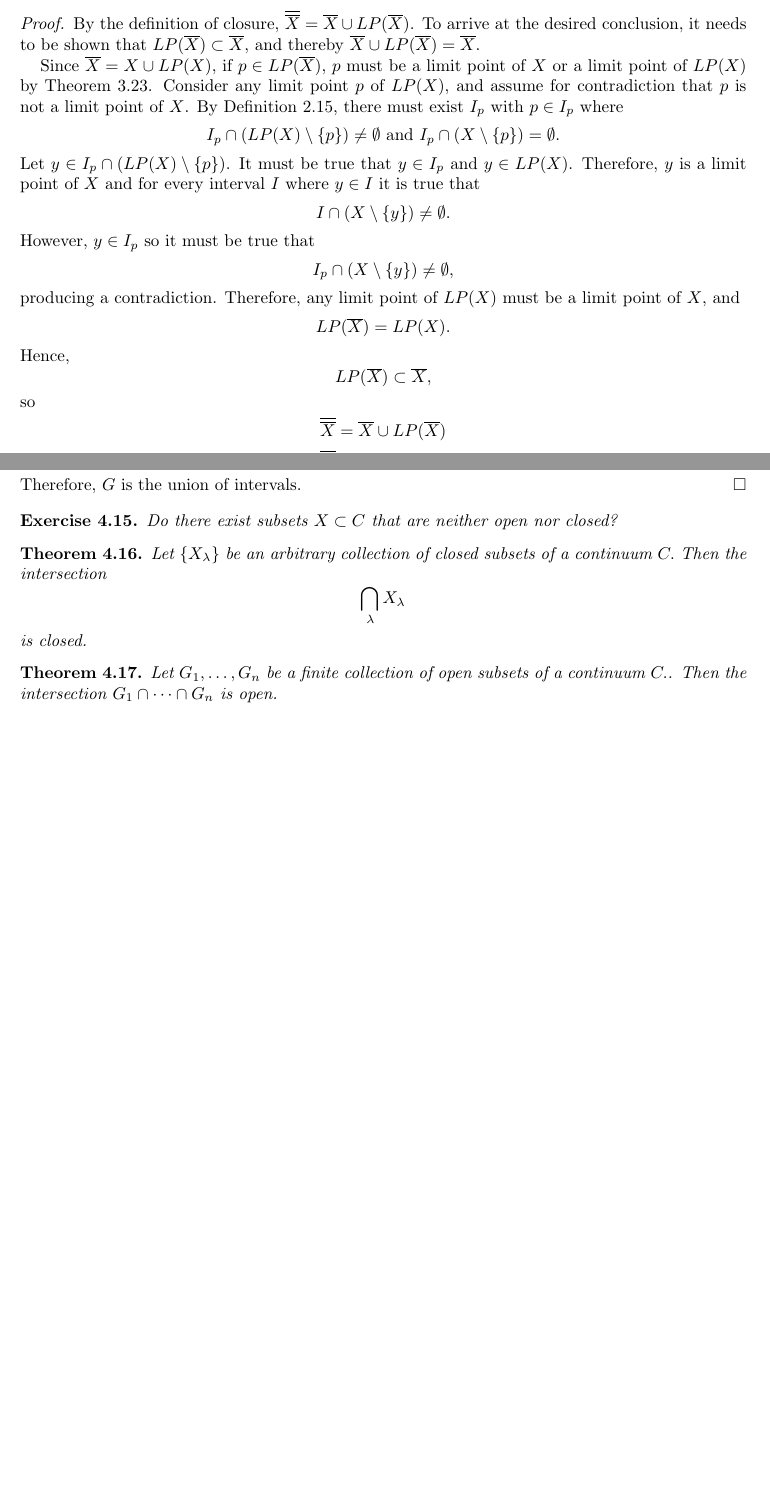
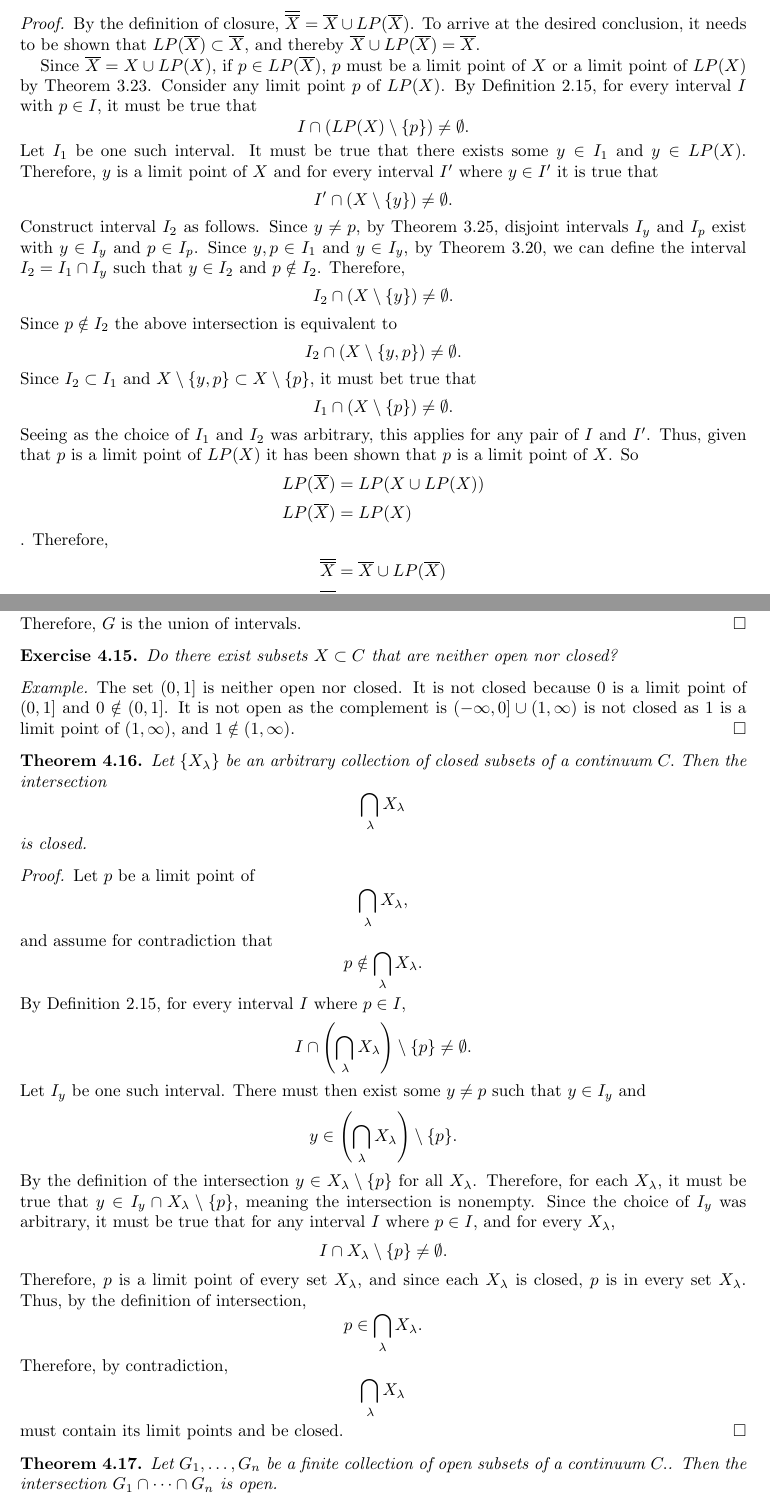
Before and after one commit to jmcohen64/BootCamp, a LaTeX paper (AM_BC_script_JC.tex): two parts of pages 17 and 18 of 21 before the commit and two parts of pages 17 and 19 of 22 after it, joined at a grey line, cut so that both start at the same text, the shorter picture padded with empty space. Compiled offline with pdfLaTeX.

Commit message:
8/1 evening edits

```diff
--- a/AM_BC_script_JC.tex
+++ b/AM_BC_script_JC.tex
@@ -1235,11 +1239,23 @@ Let $X$ be a subset of $C$.  The \emph{closure} of $X$ is the subset $\overline{
 \begin{proof}
 	By the definition of closure, $\overline{\overline{X}} = \overline{X} \cup LP(\overline{X})$. To arrive at the desired conclusion, it needs to be shown that $LP(\overline{X})\subset \overline{X}$, and thereby $\overline{X} \cup LP(\overline{X}) = \overline{X}$.
 
-	Since $\overline{X} = X \cup LP(X)$, if $p\in LP(\overline{X})$, $p$ must be a limit point of $X$ or a limit point of $LP(X)$ by Theorem 3.23. Consider any limit point $p$ of $LP(X)$, and assume for contradiction that $p$ is not a limit point of $X$. By Definition 2.15, there must exist $I_p$ with $p\in I_p$ where $$I_p \cap (LP(X)\setminus \{p\}) \not= \emptyset \text{ and } I_p \cap (X\setminus \{p\}) = \emptyset.$$ Let $y\in I_p \cap (LP(X)\setminus \{p\})$. It must be true that $y\in I_p$ and $y\in LP(X)$. Therefore, $y$ is a limit point of $X$ and for every interval $I$ where $y\in I$ it is true that $$I \cap (X\setminus \{y\}) \not= \emptyset.$$ However, $y\in I_p$ so it must be true that $$I_p \cap (X\setminus \{y\}) \not= \emptyset,$$ producing a contradiction. Therefore, any limit point of $LP(X)$ must be a limit point of $X$, and $$LP(\overline{X}) = LP(X).$$ Hence, $$LP(\overline{X})\subset \overline{X},$$ so
+	Since $\overline{X} = X \cup LP(X)$, if $p\in LP(\overline{X})$, $p$ must be a limit point of $X$ or a limit point of $LP(X)$ by Theorem 3.23. Consider any limit point $p$ of $LP(X)$. By Definition 2.15, for every interval $I$ with $p\in I$, it must be true that $$I \cap (LP(X)\setminus \{p\}) \not= \emptyset.$$ Let $I_1$ be one such interval. It must be true that there exists some $y\in I_1$ and $y\in LP(X)$. Therefore, $y$ is a limit point of $X$ and for every interval $I^\prime$ where $y\in I^\prime$ it is true that $$I^\prime \cap (X\setminus \{y\}) \not= \emptyset.$$ Construct interval $I_2$ as follows. Since $y\not=p$, by Theorem 3.25, disjoint intervals $I_y$ and $I_p$ exist with $y\in I_y$ and $p\in I_p$. Since $y,p\in I_1$ and $y\in I_y$, by Theorem 3.20, we can define the interval $I_2 = I_1 \cap I_y$ such that $y\in I_2$ and $p\notin I_2$. Therefore, $$I_2 \cap (X\setminus \{y\}) \not= \emptyset.$$ Since $p\notin I_2$ the above intersection is equivalent to $$I_2 \cap (X\setminus \{y,p\}) \not= \emptyset.$$ Since $I_2\subset I_1$ and $X\setminus \{y,p\} \subset X\setminus \{p\}$, it must bet true that $$I_1 \cap (X\setminus \{p\}) \not= \emptyset.$$  Seeing as the choice of $I_1$ and $I_2$ was arbitrary, this applies for any pair of $I$ and $I^\prime$. Thus, given that $p$ is a limit point of $LP(X)$ it has been shown that $p$ is a limit point of $X$. So
+	\[\begin{split}
+		LP(\overline{X}) &= LP(X\cup LP(X))\\
+		LP(\overline{X}) &= LP(X)
+	\end{split}\].
+	Therefore,
 	\[\begin{split}
 		\overline{\overline{X}} &= \overline{X} \cup LP(\overline{X})\\
-		\overline{\overline{X}} &= \overline{X}.
-	\end{split}\]
+		\overline{\overline{X}} &= \overline{X} \cup LP(X)\\
+		\overline{\overline{X}} &= \overline{X}
+	\end{split}\].
+
+	%and assume for contradiction that $p$ is not a limit point of $X$. By Definition 2.15, there must exist $I_p$ with $p\in I_p$ where $$I_p \cap (LP(X)\setminus \{p\}) \not= \emptyset \text{ and } I_p \cap (X\setminus \{p\}) = \emptyset.$$ Let $y\in I_p \cap (LP(X)\setminus \{p\})$. It must be true that $y\in I_p$ and $y\in LP(X)$. Therefore, $y$ is a limit point of $X$ and for every interval $I$ where $y\in I$ it is true that $$I \cap (X\setminus \{y\}) \not= \emptyset.$$ However, $y\in I_p$ so it must be true that $$I_p \cap (X\setminus \{y\}) \not= \emptyset,$$ producing a contradiction. Therefore, any limit point of $LP(X)$ must be a limit point of $X$, and $$LP(\overline{X}) = LP(X).$$ Hence, $$LP(\overline{X})\subset \overline{X},$$ so
+	%\[\begin{split}
+	%	\overline{\overline{X}} &= \overline{X} \cup LP(\overline{X})\\
+	%	\overline{\overline{X}} &= \overline{X}.
+	%\end{split}\]
 \end{proof}
 
 \begin{corollary}  Given any subset $X \subset C$, the closure $\overline{X}$ is closed.
@@ -1299,14 +1315,16 @@ The following is a very useful criterion to determine whether a set of points is
 \end{theorem}
 
 \begin{proof}
-	Since $G$ is open, for every $x\in G$ there exists some interval $I_m$, where $x\in I_m$ and $I_m\subset G$. Let $\mathcal{I}$ be the family of these sets so $$\mathcal{I} = \{I_m \subset G\mid x\in G \text{ and } x\in I_m\}.$$ Therefore, the union of every set in $\mathcal{I}$ must contain every element of $G$, so $$G\subset \bigcup_m \ I_m.$$. Since each set $I_m$ is a subset of $G$, $$\bigcup_m \ I_m \subset G.$$ Therefore, $G$ is the union of intervals.
+	Since $G$ is open, for every $x\in G$ there exists some interval $I_m$, where $x\in I_m$ and $I_m\subset G$. Let $\mathcal{I}$ be the family of sets defined as $$\mathcal{I} = \{I_m \subset G\mid x\in G \text{ and } x\in I_m\}.$$ Since every element of $G$ is contained in at least one $I_m\in \mathcal{I}$, the union of every set in $\mathcal{I}$ must contain every element of $G$, so $$G\subset \bigcup_m \ I_m.$$ Since each set $I_m$ is a subset of $G$, $$\bigcup_m \ I_m \subset G.$$ Therefore, $G$ is the union of intervals.
 \end{proof}
 
 
 \begin{exercise}  Do there exist subsets $X \subset C$ that are neither open nor closed?
 \end{exercise}
 
-
+\begin{proof}[Example]
+	The set $(0,1]$ is neither open nor closed. It is not closed because $0$ is a limit point of $(0,1]$ and $0\notin (0,1]$. It is not open as the complement is $(-\infty,0] \cup (1,\infty)$ is not closed as $1$ is a limit point of $(1,\infty)$, and $1\notin (1,\infty)$.
+\end{proof}
 
 \begin{theorem}  Let $\{X_{\lambda} \}$ be an arbitrary collection of closed subsets of a continuum $C.$  Then the intersection
 \[
@@ -1314,6 +1332,10 @@ The following is a very useful criterion to determine whether a set of points is
 \]
 is closed.
 \end{theorem}
+
+\begin{proof}
+	Let $p$ be a limit point of $$\bigcap_{\lambda} X_{\lambda},$$ and assume for contradiction that $$p\notin \bigcap_{\lambda} X_{\lambda}.$$ By Definition 2.15, for every interval $I$ where $p\in I$, $$I \cap \left( \bigcap_{\lambda} X_{\lambda} \right) \setminus \{p\} \not= \emptyset.$$ Let $I_y$ be one such interval. There must then exist some $y\not=p$ such that $y\in I_y$ and $$y\in \left( \bigcap_{\lambda} X_{\lambda} \right) \setminus \{p\}.$$ By the definition of the intersection $y\in X_{\lambda}\setminus \{p\}$ for all $X_{\lambda}$. Therefore, for each $X_{\lambda}$, it must be true that $y\in I_y \cap X_{\lambda}\setminus \{p\}$, meaning the intersection is nonempty. Since the choice of $I_y$ was arbitrary, it must be true that for any interval $I$ where $p\in I$, and for every $X_{\lambda}$, $$I \cap X_{\lambda}\setminus \{p\} \not= \emptyset.$$ Therefore, $p$ is a limit point of every set $X_{\lambda}$, and since each $X_{\lambda}$ is closed, $p$ is in every set $X_{\lambda}$. Thus, by the definition of intersection, $$p\in \bigcap_{\lambda} X_{\lambda}.$$ Therefore, by contradiction, $$\bigcap_{\lambda} X_{\lambda}$$ must contain its limit points and be closed.
+\end{proof}
 
 \begin{theorem} \label{*} Let $G_1, \dotsc, G_n$ be a finite collection of open subsets of a continuum $C.$.  Then the intersection $G_1 \cap \dotsm \cap G_n$ is open.
 \end{theorem}
```
Also changed, not shown: AM_BC_script_JC.pdf, AM_BC_script_JC.tex (30 more changed lines).
